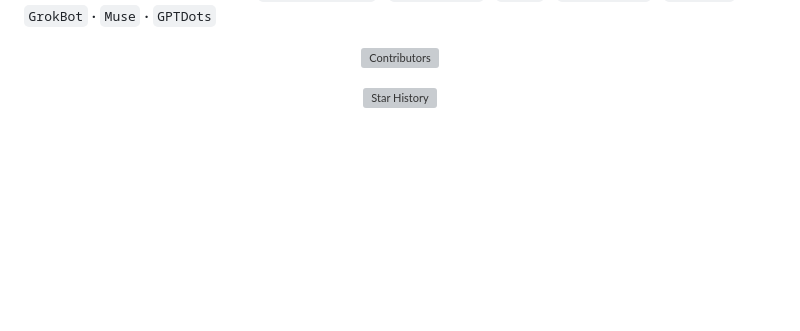
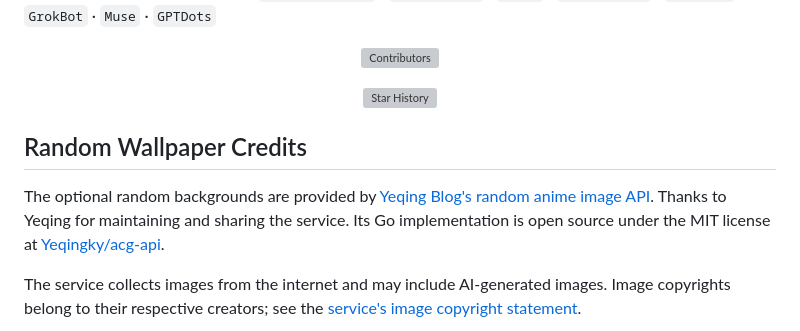
Before and after one commit to tianyin231/AniSignal, a Markdown page: README.en.md, the part around the change. Rendered like a GitHub page; folded sections open; blank space fills up the shorter version; grey boxes are pictures that could not be loaded.

```diff
--- a/README.en.md
+++ b/README.en.md
@@ -220,3 +220,9 @@ Developer tools and agent hosts: `ChatGPT(codex)` · `Claude Code` · `ZCode` ·
 </a>
 
 </div>
+
+## Random Wallpaper Credits
+
+The optional random backgrounds are provided by [Yeqing Blog's random anime image API](https://www.yeqing.net/blog/acg-api/). Thanks to Yeqing for maintaining and sharing the service. Its Go implementation is open source under the MIT license at [Yeqingky/acg-api](https://github.com/Yeqingky/acg-api).
+
+The service collects images from the internet and may include AI-generated images. Image copyrights belong to their respective creators; see the [service's image copyright statement](https://www.yeqing.net/blog/acg-api/#版权声明).
```
Also changed, not shown: README.md (+6 -0 lines).
